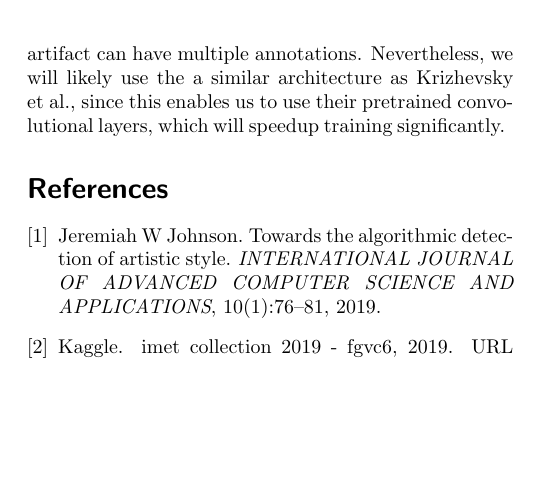
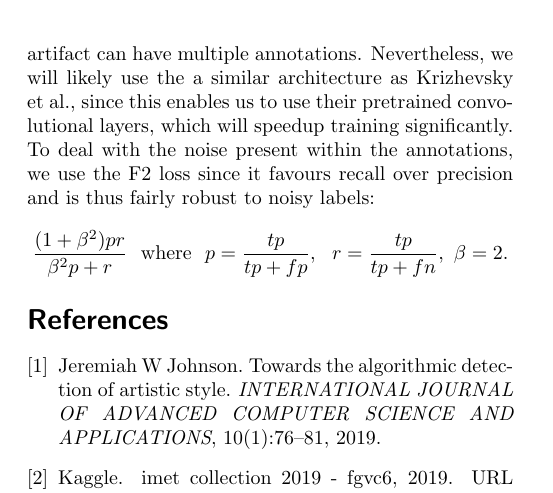
Before and after one commit to 4103wei/DeepLearning_20-00-1034-IV_Project, a LaTeX paper (Expose/deeplearning_expose.tex, which reads Expose/method.tex): part of page 2 of 2, cut so that both start at the same text, the shorter picture padded with empty space. Compiled offline with pdfLaTeX.

Commit message:
Added shit to method

```diff
--- a/Expose/method.tex
+++ b/Expose/method.tex
@@ -3,3 +3,10 @@ In recent years, Convolutional Neural Networks have seen remarkable success in o
 Similar to \citet{alexnet}, the number of different classes to choose from is huge (1103 distinct annotations).
 However, unlike \citeauthor{alexnet}, where each image was classified as exactly one class, each artifact can have multiple annotations.
 Nevertheless, we will likely use the a similar architecture as \citeauthor{alexnet}, since this enables us to use their pretrained convolutional layers, which will speedup training significantly.
+To deal with the noise present within the annotations, we use the F2 loss since it favours recall over precision and is thus fairly robust to noisy labels:
+\begin{equation*}
+    \frac{(1 + \beta^2) pr}{\beta^2 p+r}\ \ \mathrm{where}\ \ p = \frac{tp}{tp+fp},\ \ r = \frac{tp}{tp+fn},\ \beta = 2.
+\end{equation*}
+
+% Challenges: noisy
+% F2 loss t be optimized
```
